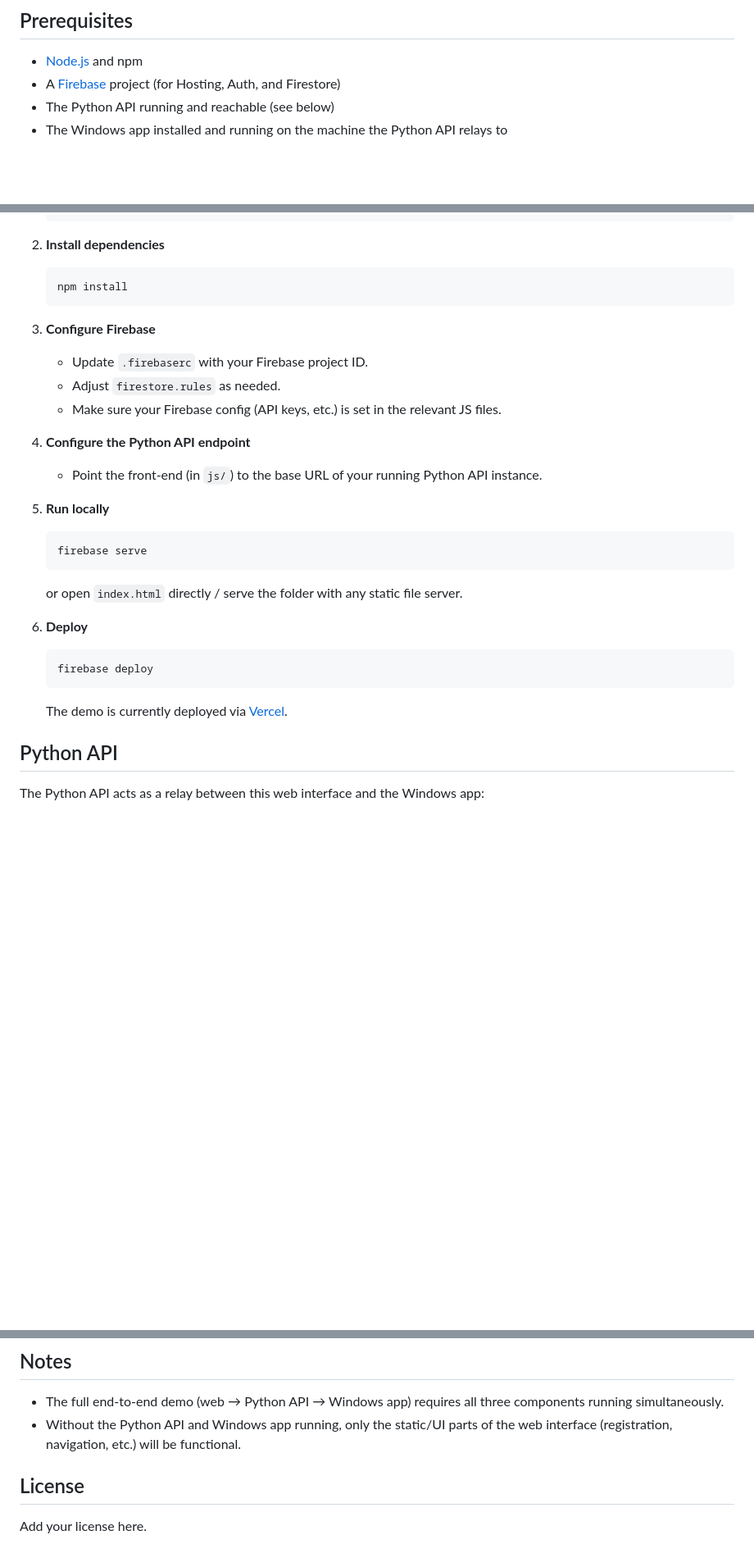
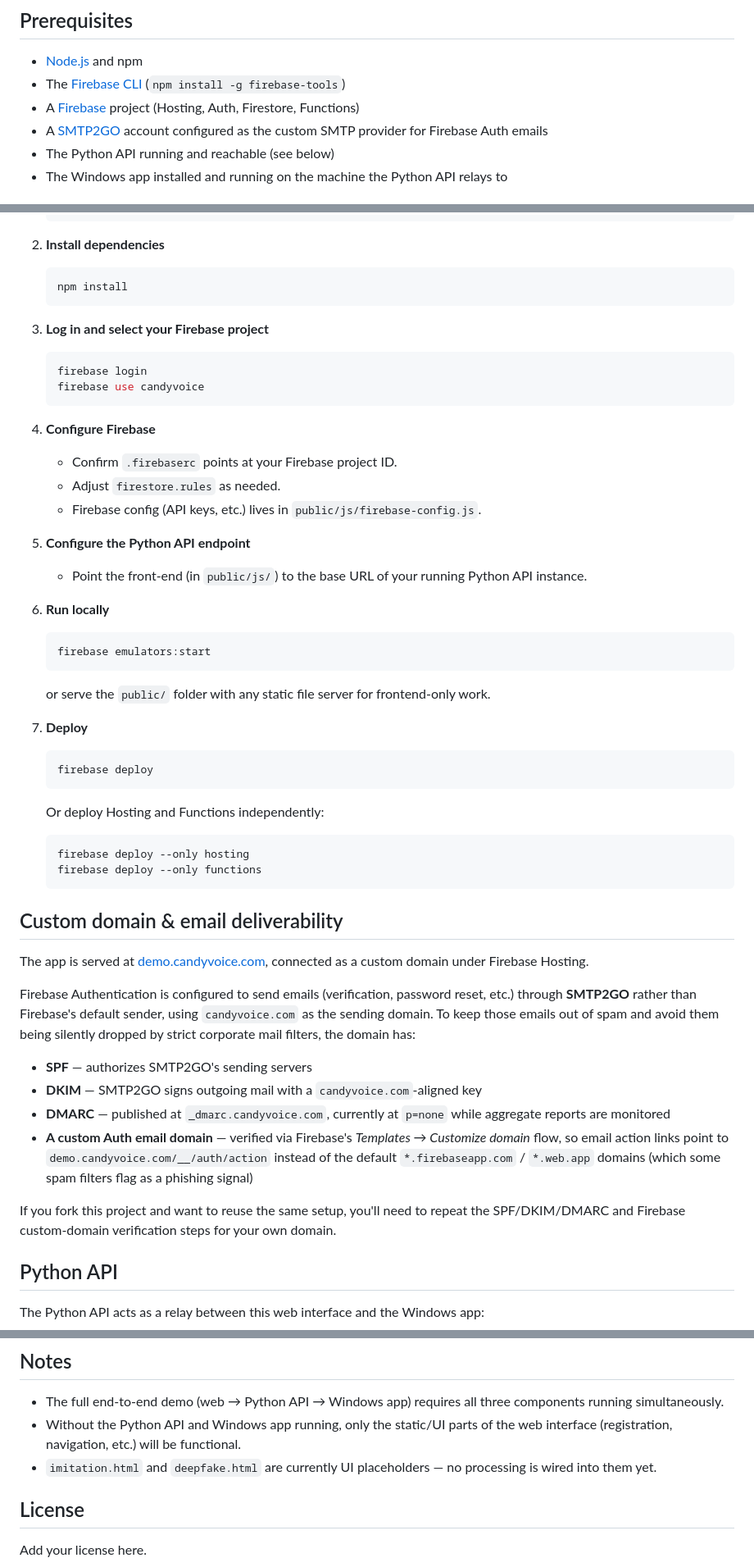
Before and after one commit to 444sofiane/CandyvoiceDemo, a Markdown page: README.md, 3 parts joined by grey strips. Shown at 82% size. Drawn GitHub-style; blank space fills up the shorter version.

````diff
--- a/README.md
+++ b/README.md
@@ -59,7 +73,9 @@ CandyvoiceDemo/
 ## Prerequisites
 
 - [Node.js](https://nodejs.org/) and npm
-- A [Firebase](https://firebase.google.com/) project (for Hosting, Auth, and Firestore)
+- The [Firebase CLI](https://firebase.google.com/docs/cli) (`npm install -g firebase-tools`)
+- A [Firebase](https://firebase.google.com/) project (Hosting, Auth, Firestore, Functions)
+- A [SMTP2GO](https://www.smtp2go.com/) account configured as the custom SMTP provider for Firebase Auth emails
 - The Python API running and reachable (see below)
 - The Windows app installed and running on the machine the Python API relays to
 
@@ -76,25 +92,48 @@ CandyvoiceDemo/
    npm install
    ```
 
-3. **Configure Firebase**
-   - Update `.firebaserc` with your Firebase project ID.
+3. **Log in and select your Firebase project**
+   ```bash
+   firebase login
+   firebase use candyvoice
+   ```
+
+4. **Configure Firebase**
+   - Confirm `.firebaserc` points at your Firebase project ID.
    - Adjust `firestore.rules` as needed.
-   - Make sure your Firebase config (API keys, etc.) is set in the relevant JS files.
+   - Firebase config (API keys, etc.) lives in `public/js/firebase-config.js`.
 
-4. **Configure the Python API endpoint**
-   - Point the front-end (in `js/`) to the base URL of your running Python API instance.
+5. **Configure the Python API endpoint**
+   - Point the front-end (in `public/js/`) to the base URL of your running Python API instance.
 
-5. **Run locally**
+6. **Run locally**
    ```bash
-   firebase serve
+   firebase emulators:start
    ```
-   or open `index.html` directly / serve the folder with any static file server.
+   or serve the `public/` folder with any static file server for frontend-only work.
 
-6. **Deploy**
+7. **Deploy**
    ```bash
    firebase deploy
    ```
-   The demo is currently deployed via [Vercel](https://candyvoice-demo.vercel.app).
+   Or deploy Hosting and Functions independently:
+   ```bash
+   firebase deploy --only hosting
+   firebase deploy --only functions
+   ```
+
+## Custom domain & email deliverability
+
+The app is served at [demo.candyvoice.com](https://demo.candyvoice.com), connected as a custom domain under Firebase Hosting.
+
+Firebase Authentication is configured to send emails (verification, password reset, etc.) through **SMTP2GO** rather than Firebase's default sender, using `candyvoice.com` as the sending domain. To keep those emails out of spam and avoid them being silently dropped by strict corporate mail filters, the domain has:
+
+- **SPF** — authorizes SMTP2GO's sending servers
+- **DKIM** — SMTP2GO signs outgoing mail with a `candyvoice.com`-aligned key
+- **DMARC** — published at `_dmarc.candyvoice.com`, currently at `p=none` while aggregate reports are monitored
+- **A custom Auth email domain** — verified via Firebase's *Templates → Customize domain* flow, so email action links point to `demo.candyvoice.com/__/auth/action` instead of the default `*.firebaseapp.com` / `*.web.app` domains (which some spam filters flag as a phishing signal)
+
+If you fork this project and want to reuse the same setup, you'll need to repeat the SPF/DKIM/DMARC and Firebase custom-domain verification steps for your own domain.
 
 ## Python API
 
@@ -114,6 +153,7 @@ A separate native Windows application that performs the actual audio processing
 
 - The full end-to-end demo (web → Python API → Windows app) requires all three components running simultaneously.
 - Without the Python API and Windows app running, only the static/UI parts of the web interface (registration, navigation, etc.) will be functional.
+- `imitation.html` and `deepfake.html` are currently UI placeholders — no processing is wired into them yet.
 
 ## License
 
````
Also changed, not shown: other parts of README.md (+36 -22 lines).
